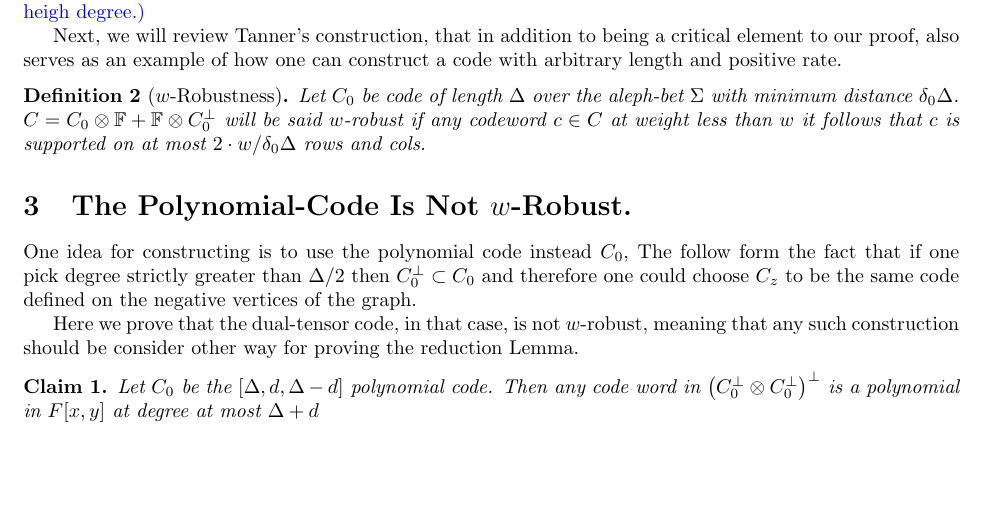
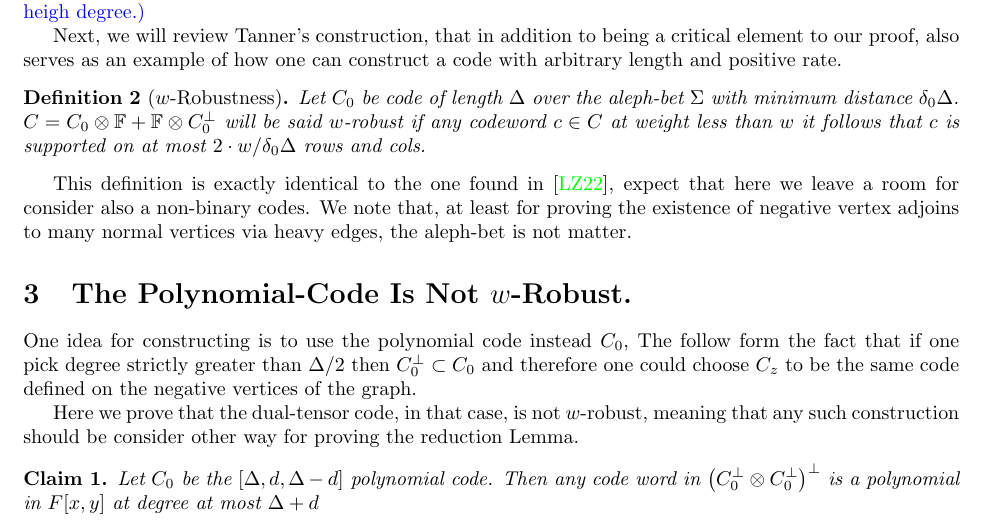
Before and after one commit to dudupo/Academic, a LaTeX paper (projects/NLTES_project/ltc_ldpc/poly_qldpc.tex): part of page 2 of 3, cut so that both start at the same text, the shorter picture padded with empty space. Compiled offline with pdfLaTeX.

Commit message:
compiling -Sun Apr  2 06:28:06 PM IDT 2023

```diff
--- a/projects/NLTES_project/ltc_ldpc/poly_qldpc.tex
+++ b/projects/NLTES_project/ltc_ldpc/poly_qldpc.tex
@@ -119,6 +119,7 @@ Next, we will review Tanner's construction, that in addition to being a critical
 \begin{definition}[$w$-Robustness] Let $C_{0}$ be code of length $\Delta$ over the aleph-bet $\Sigma$ with minimum distance $\delta_{0}\Delta$. $C = C_{0} \otimes \mathbb{F} + \mathbb{F}\otimes C_{0}^{\perp}$ will be said $w$-robust if any codeword $c \in C$ at weight less than $w$ it follows that $c$ is supported on at most $2\cdot w/\delta_{0}\Delta$ rows and cols.
 \end{definition}
 
+This definition is exactly identical to the one found in \cite{leverrier2022quantum}, expect that here we leave a room for consider also a non-binary codes. We note that, at least for proving the existence of negative vertex adjoins to many normal vertices via heavy edges, the aleph-bet is not matter.
 \input{notw}
 \printbibliography
 \end{document}
```
Also changed, not shown: projects/pdfs/poly_qldpc.pdf.
